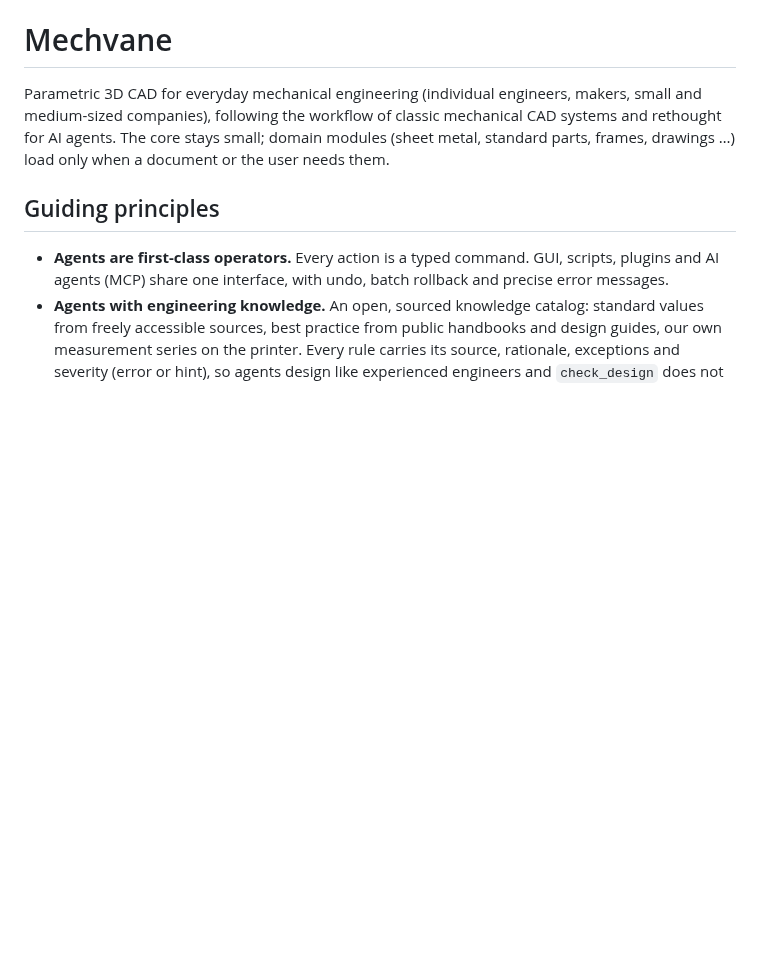
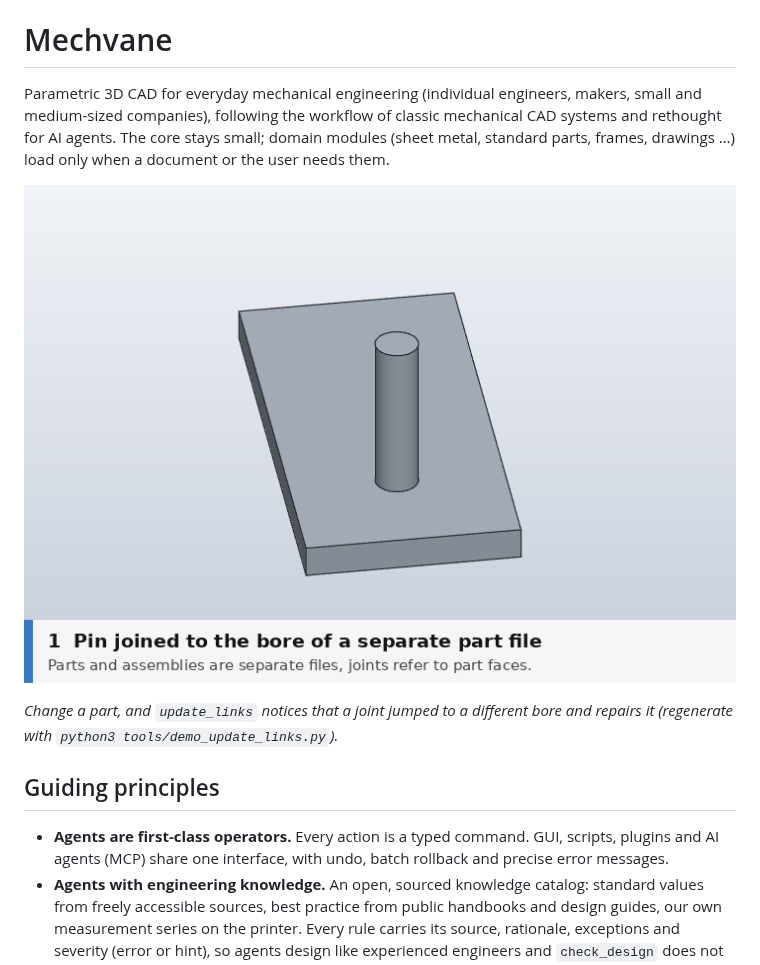
Before and after one commit to mechvane/mechvane, a Markdown page: README.md, the part around the change. Rendered like a GitHub page; pictures changed too: docs/media/update_links.gif (added); blank space fills up the shorter version.

```diff
--- a/README.md
+++ b/README.md
@@ -4,6 +4,11 @@ Parametric 3D CAD for everyday mechanical engineering (individual engineers, mak
 small and medium-sized companies), following the workflow of classic mechanical CAD systems
 and rethought for AI agents. The core stays small; domain modules (sheet metal, standard
 parts, frames, drawings …) load only when a document or the user needs them.
+
+![A joint jumps to the wrong bore after a part edit, update_links puts it back](docs/media/update_links.gif)
+
+*Change a part, and `update_links` notices that a joint jumped to a different bore and
+repairs it (regenerate with `python3 tools/demo_update_links.py`).*
 
 ## Guiding principles
 
```
Also changed, not shown: docs/media/update_links_1.png (added), docs/media/update_links_2.png (added), docs/media/update_links_3.png (added), 1 other file.
